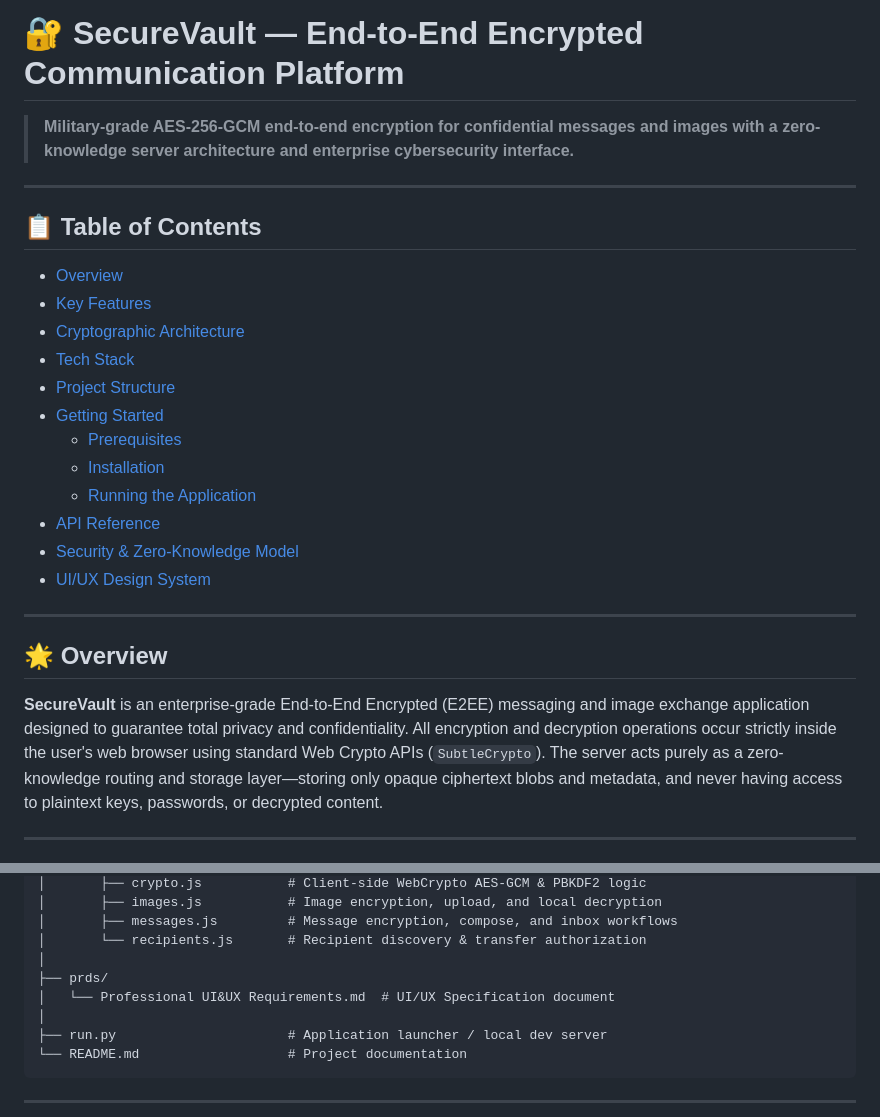
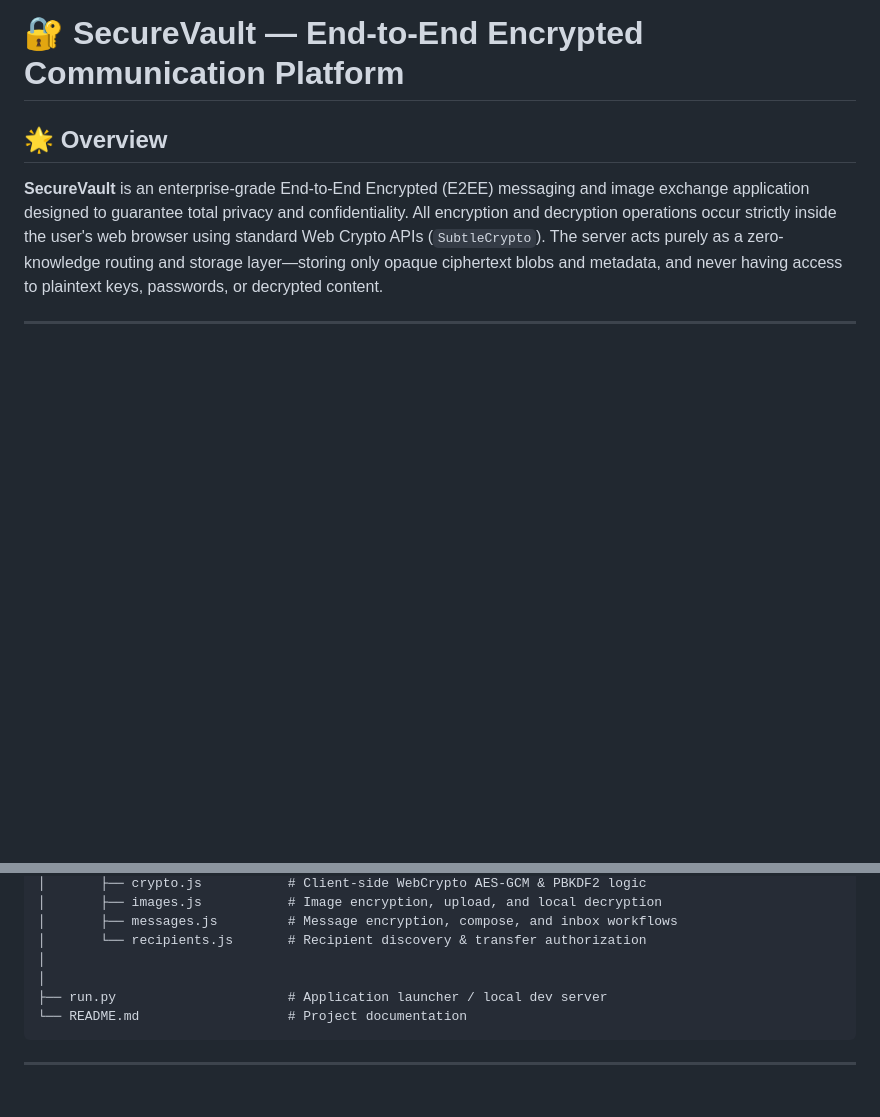
Before and after one commit to kaustubhtripathi-1012/message-image-ed, a Markdown page: README.md, 2 parts joined by grey strips. GitHub-like rendering; blank space fills up the shorter version.

Commit message:
Update README to simplify content and structure
Removed introductory encryption description and several sections from the table of contents.

```diff
--- a/README.md
+++ b/README.md
@@ -1,24 +1,4 @@
 # 🔐 SecureVault — End-to-End Encrypted Communication Platform
-
-> **Military-grade AES-256-GCM end-to-end encryption for confidential messages and images with a zero-knowledge server architecture and enterprise cybersecurity interface.**
-
----
-
-## 📋 Table of Contents
-- [Overview](#-overview)
-- [Key Features](#-key-features)
-- [Cryptographic Architecture](#-cryptographic-architecture)
-- [Tech Stack](#-tech-stack)
-- [Project Structure](#-project-structure)
-- [Getting Started](#-getting-started)
-  - [Prerequisites](#prerequisites)
-  - [Installation](#installation)
-  - [Running the Application](#running-the-application)
-- [API Reference](#-api-reference)
-- [Security & Zero-Knowledge Model](#-security--zero-knowledge-model)
-- [UI/UX Design System](#-uiux-design-system)
-
----
 
 ## 🌟 Overview
 
@@ -135,8 +115,6 @@ Message and Image ED/
 │       ├── messages.js         # Message encryption, compose, and inbox workflows
 │       └── recipients.js       # Recipient discovery & transfer authorization
 │
-├── prds/
-│   └── Professional UI&UX Requirements.md  # UI/UX Specification document
 │
 ├── run.py                      # Application launcher / local dev server
 └── README.md                   # Project documentation
```
Also changed, not shown: other parts of README.md (+0 -3 lines).
